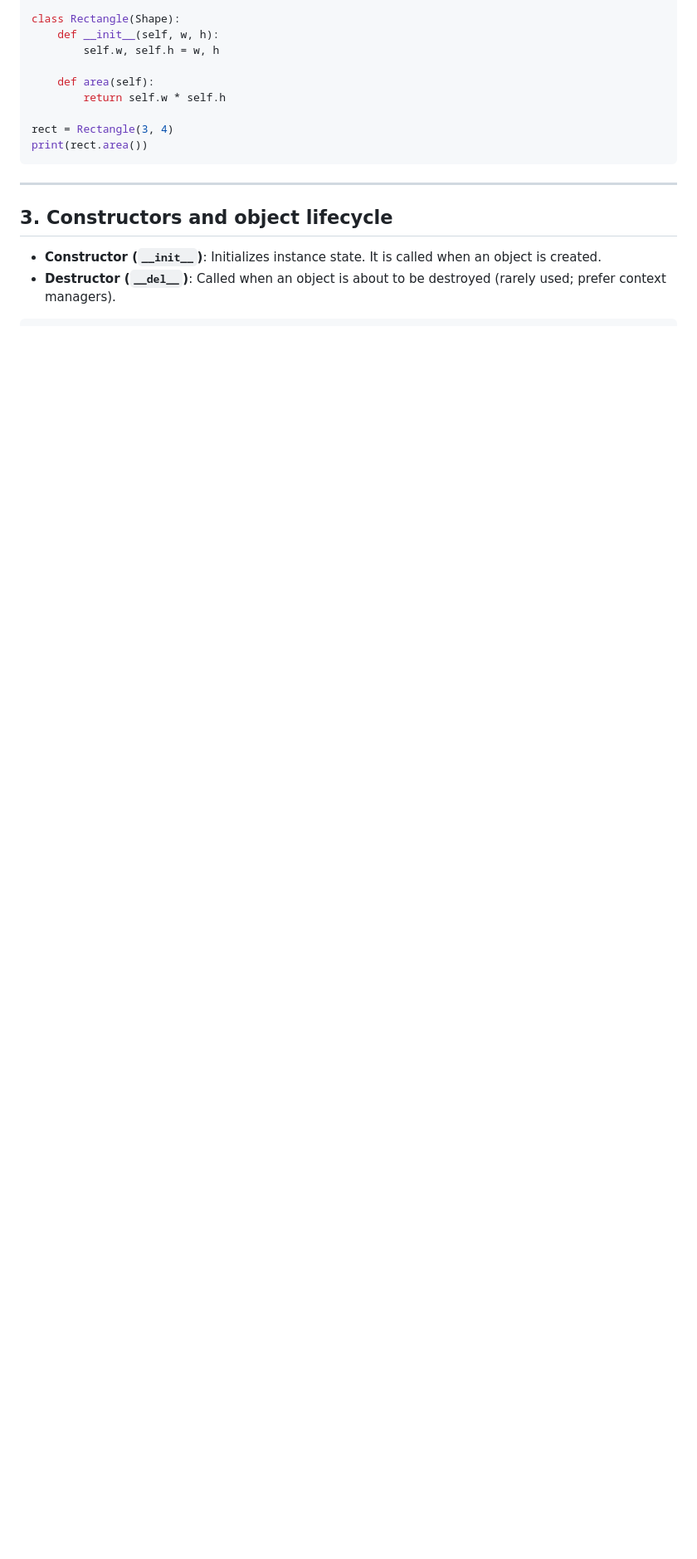
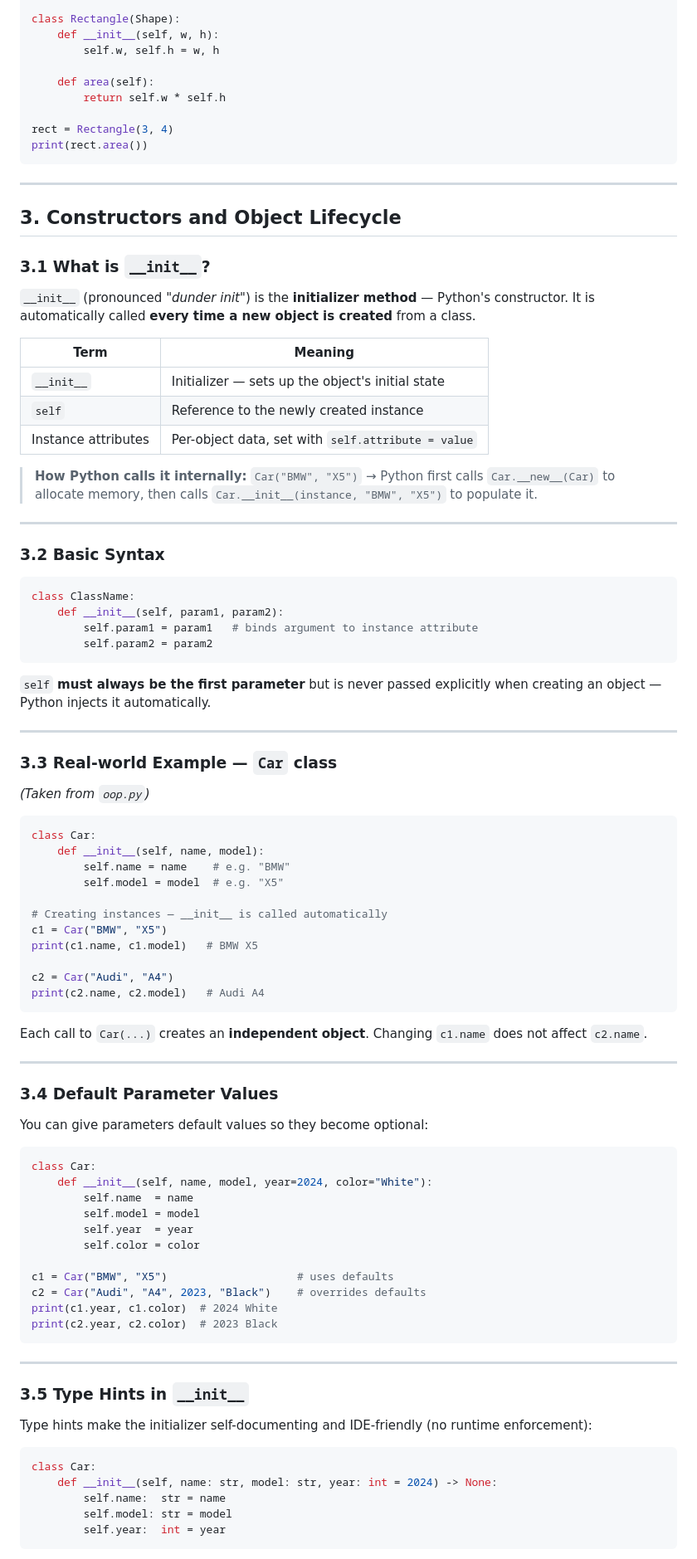
Before and after one commit to PriyanshuKSharma/Python_For_DS-BeginnersLevel, a Markdown page: DataStructures_Documentation/OOP_Documentation.md, the part around one of its changes. Shown at 83% size. Drawn GitHub-style; blank space fills up the shorter version.

Commit message:
docs: expand OOP documentation on constructors, object lifecycle, and common patterns and update oop.py examples

````diff
--- a/DataStructures_Documentation/OOP_Documentation.md
+++ b/DataStructures_Documentation/OOP_Documentation.md
@@ -151,7 +151,87 @@ print(rect.area())
 
 ---
 
-## 3. Constructors and object lifecycle
+## 3. Constructors and Object Lifecycle
 
-- **Constructor (`__init__`)**: Initializes instance state. It is called when an object is created.
-- **Destructor (`__del__`)**: Called when an object is about to be destroyed (rarely used; prefer context managers).
+### 3.1 What is `__init__`?
+
+`__init__` (pronounced *"dunder init"*) is the **initializer method** — Python's constructor. It is automatically called **every time a new object is created** from a class.
+
+| Term | Meaning |
+|------|---------|
+| `__init__` | Initializer — sets up the object's initial state |
+| `self` | Reference to the newly created instance |
+| Instance attributes | Per-object data, set with `self.attribute = value` |
+
+> **How Python calls it internally:**
+> `Car("BMW", "X5")` → Python first calls `Car.__new__(Car)` to allocate memory, then calls `Car.__init__(instance, "BMW", "X5")` to populate it.
+
+---
+
+### 3.2 Basic Syntax
+
+```python
+class ClassName:
+    def __init__(self, param1, param2):
+        self.param1 = param1   # binds argument to instance attribute
+        self.param2 = param2
+```
+
+`self` **must always be the first parameter** but is never passed explicitly when creating an object — Python injects it automatically.
+
+---
+
+### 3.3 Real-world Example — `Car` class
+
+*(Taken from `oop.py`)*
+
+```python
+class Car:
+    def __init__(self, name, model):
+        self.name = name    # e.g. "BMW"
+        self.model = model  # e.g. "X5"
+
+# Creating instances — __init__ is called automatically
+c1 = Car("BMW", "X5")
+print(c1.name, c1.model)   # BMW X5
+
+c2 = Car("Audi", "A4")
+print(c2.name, c2.model)   # Audi A4
+```
+
+Each call to `Car(...)` creates an **independent object**. Changing `c1.name` does not affect `c2.name`.
+
+---
+
+### 3.4 Default Parameter Values
+
+You can give parameters default values so they become optional:
+
+```python
+class Car:
+    def __init__(self, name, model, year=2024, color="White"):
+        self.name  = name
+        self.model = model
+        self.year  = year
+        self.color = color
+
+c1 = Car("BMW", "X5")                    # uses defaults
+c2 = Car("Audi", "A4", 2023, "Black")    # overrides defaults
+print(c1.year, c1.color)  # 2024 White
+print(c2.year, c2.color)  # 2023 Black
+```
+
+---
+
+### 3.5 Type Hints in `__init__`
+
+Type hints make the initializer self-documenting and IDE-friendly (no runtime enforcement):
+
+```python
+class Car:
+    def __init__(self, name: str, model: str, year: int = 2024) -> None:
+        self.name:  str = name
+        self.model: str = model
+        self.year:  int = year
+```
+
````
Also changed, not shown: other parts of DataStructures_Documentation/OOP_Documentation.md (+127 -10 lines).
